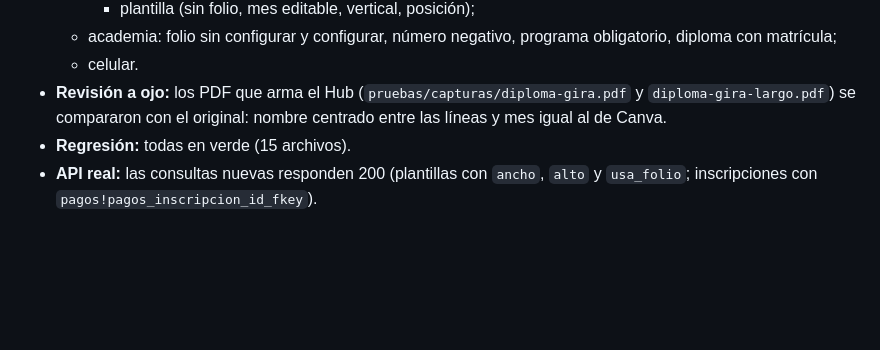
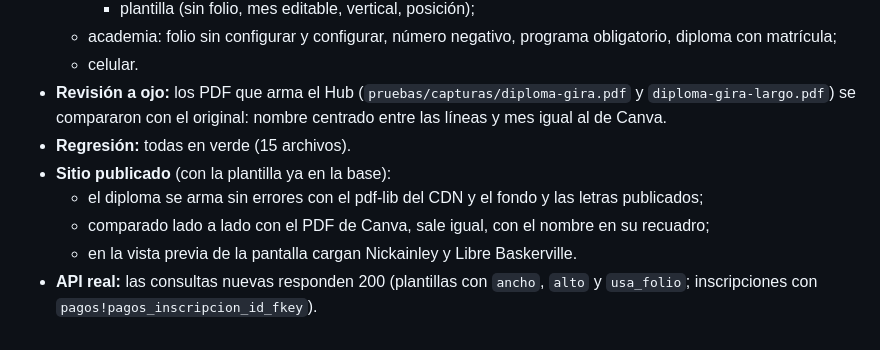
Before and after one commit to enocsamano61-hue/Hub.glamreposteria, a Markdown page: docs/migraciones/2026-10-16-academia-diploma-gira.md, the part around the change. Drawn GitHub-style; blank space fills up the shorter version.

Commit message:
Docs: diploma de gira verificado en el sitio publicado
Co-Authored-By: Claude Opus 5.5 <noreply@anthropic.com>
Claude-Session: https://claude.ai/code/session_01UW3pGjA6Xg5swiyNpCUUkM

```diff
--- a/docs/migraciones/2026-10-16-academia-diploma-gira.md
+++ b/docs/migraciones/2026-10-16-academia-diploma-gira.md
@@ -87,4 +87,8 @@ El certificado de la gira ahora es **el diploma que ya usan** (hecho en Canva):
   - celular.
 - **Revisión a ojo:** los PDF que arma el Hub (`pruebas/capturas/diploma-gira.pdf` y `diploma-gira-largo.pdf`) se compararon con el original: nombre centrado entre las líneas y mes igual al de Canva.
 - **Regresión:** todas en verde (15 archivos).
+- **Sitio publicado** (con la plantilla ya en la base):
+  - el diploma se arma sin errores con el pdf-lib del CDN y el fondo y las letras publicados;
+  - comparado lado a lado con el PDF de Canva, sale igual, con el nombre en su recuadro;
+  - en la vista previa de la pantalla cargan Nickainley y Libre Baskerville.
 - **API real:** las consultas nuevas responden 200 (plantillas con `ancho`, `alto` y `usa_folio`; inscripciones con `pagos!pagos_inscripcion_id_fkey`).
```
